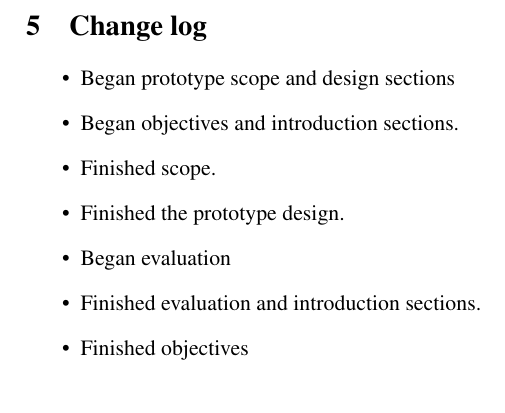
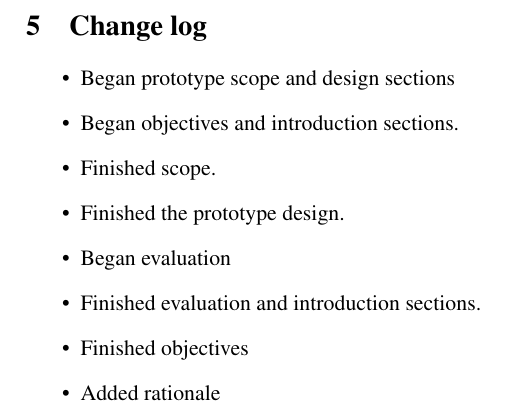
Before and after one commit to TeamW/Deliverable-4, a LaTeX document (d4.tex, which reads texfiles/changelog.tex): part of page 7 of 8, cut so that both start at the same text. Compiled offline with pdfLaTeX.

Commit message:
D4 changelog

```diff
--- a/texfiles/changelog.tex
+++ b/texfiles/changelog.tex
@@ -14,4 +14,6 @@
 
 \item Finished objectives
 
+\item Added rationale
+
 \end{itemize}
```
